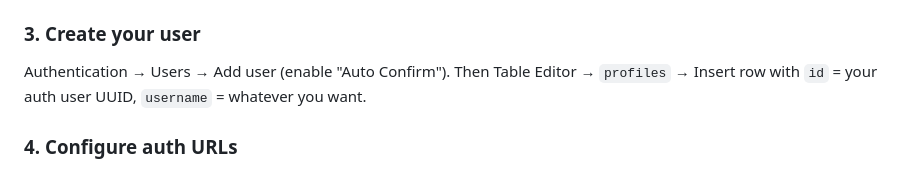
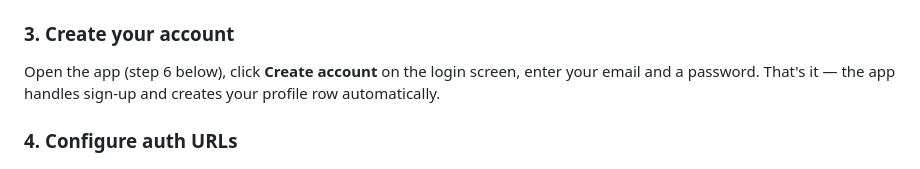
Before and after one commit to Dany0421/ProgressOS, a Markdown page: README.md, the part around the change. GitHub-like rendering.

Commit message:
README: update self-hosting step 3 — use app sign-up flow
Co-Authored-By: Claude Sonnet 4.6 <noreply@anthropic.com>

```diff
--- a/README.md
+++ b/README.md
@@ -149,9 +149,9 @@ Supabase dashboard → SQL Editor, run each file in order:
 3. [`sql/achievements.sql`](./sql/achievements.sql) — achievements schema, 40 seed rows, `check_achievements` / `backfill_achievements` / `set_active_title` / `mark_achievements_seen` RPCs
 4. [`sql/match-day.sql`](./sql/match-day.sql) — events / predictions / results tables, `settle_event` RPC, `_maputo_today()` utility
 
-### 3. Create your user
+### 3. Create your account
 
-Authentication → Users → Add user (enable "Auto Confirm"). Then Table Editor → `profiles` → Insert row with `id` = your auth user UUID, `username` = whatever you want.
+Open the app (step 6 below), click **Create account** on the login screen, enter your email and a password. That's it — the app handles sign-up and creates your profile row automatically.
 
 ### 4. Configure auth URLs
 
```
